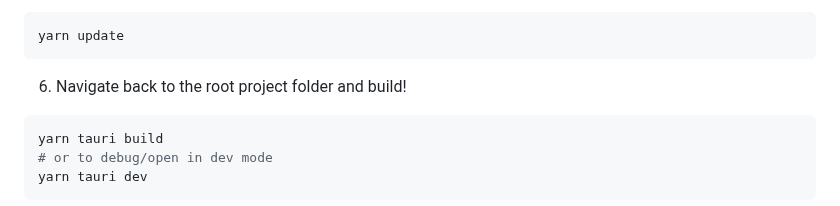
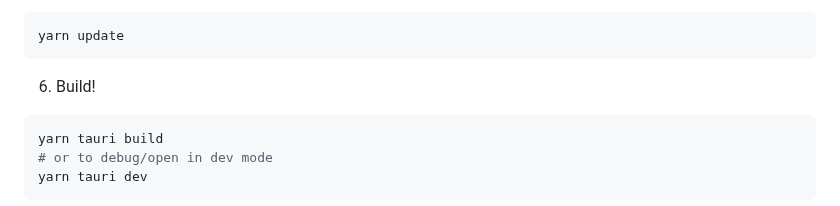
Before and after one commit to SpikeHD/Dorion, a Markdown page: README.md, the part around the change. Rendered like a GitHub page.

````diff
--- a/README.md
+++ b/README.md
@@ -91,7 +91,7 @@ Dorion supports all themes, BetterDiscord and others
   ```sh
   yarn update
   ```
-6. Navigate back to the root project folder and build!
+6. Build!
   ```sh
   yarn tauri build
   # or to debug/open in dev mode
````
